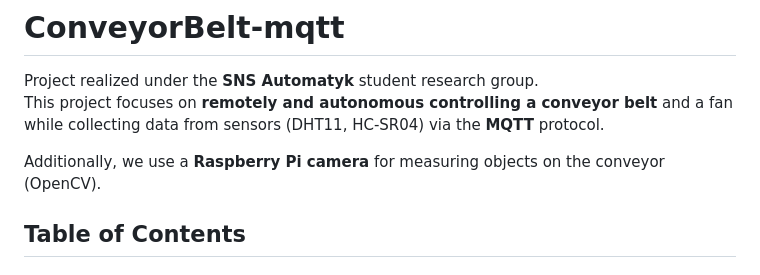
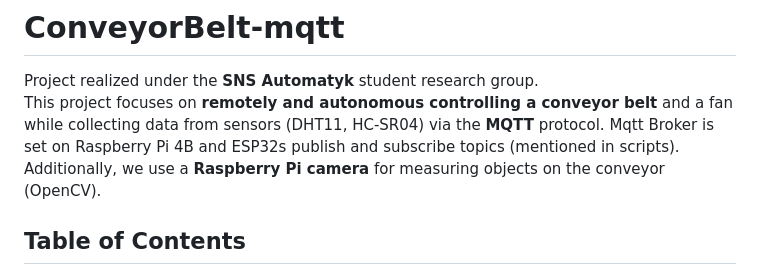
Before and after one commit to privatebugcorp/ConveyorBelt-mqtt, a Markdown page: README.md, the part around the change. Drawn GitHub-style.

```diff
--- a/README.md
+++ b/README.md
@@ -2,8 +2,9 @@
 
 Project realized under the **SNS Automatyk** student research group.
 This project focuses on **remotely and autonomous controlling a conveyor belt** and a fan while collecting data from sensors (DHT11, HC-SR04) via the **MQTT** protocol.
+Mqtt Broker is set on Raspberry Pi 4B and ESP32s publish and subscribe topics (mentioned in scripts).
+Additionally, we use a **Raspberry Pi camera** for measuring objects on the conveyor (OpenCV).
 
-Additionally, we use a **Raspberry Pi camera** for measuring objects on the conveyor (OpenCV).
 
 ## Table of Contents
 1. [Project Description](#project-description)
```
